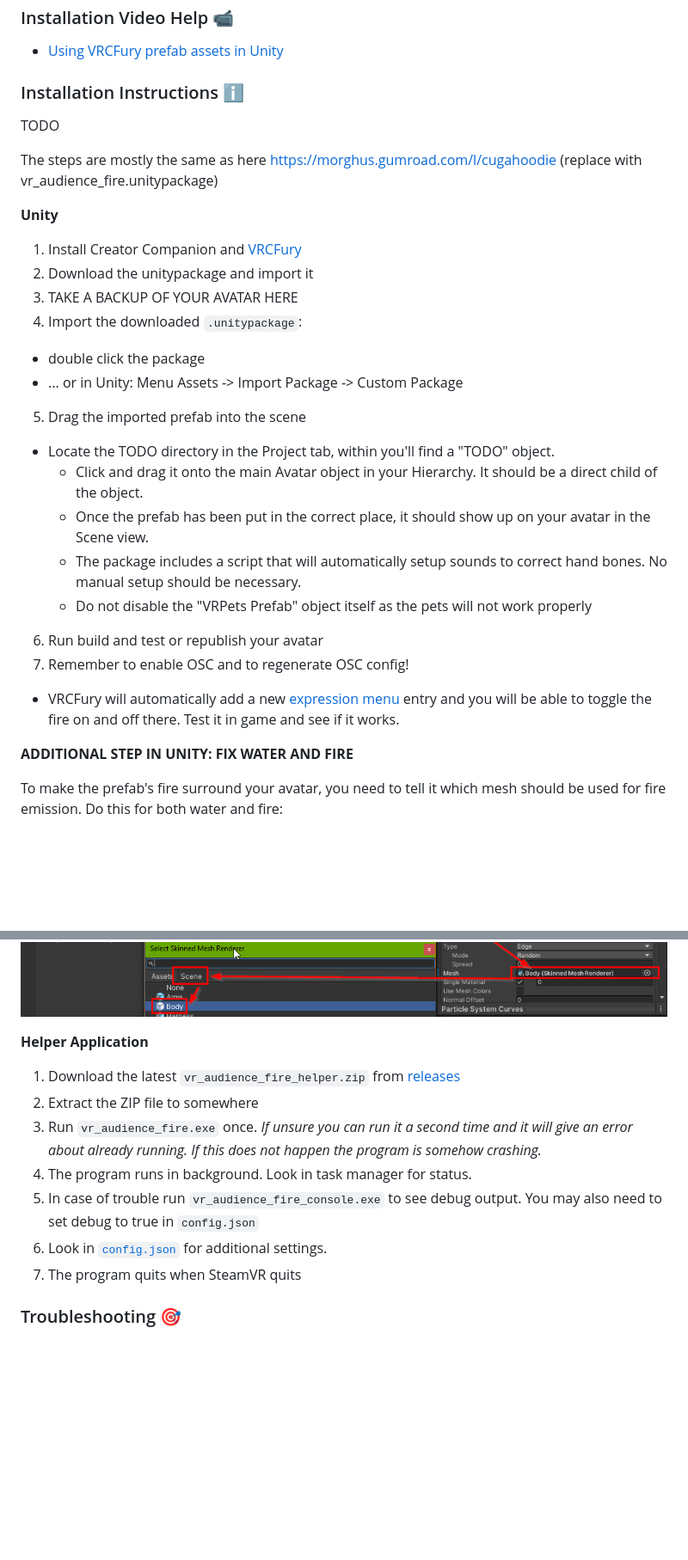
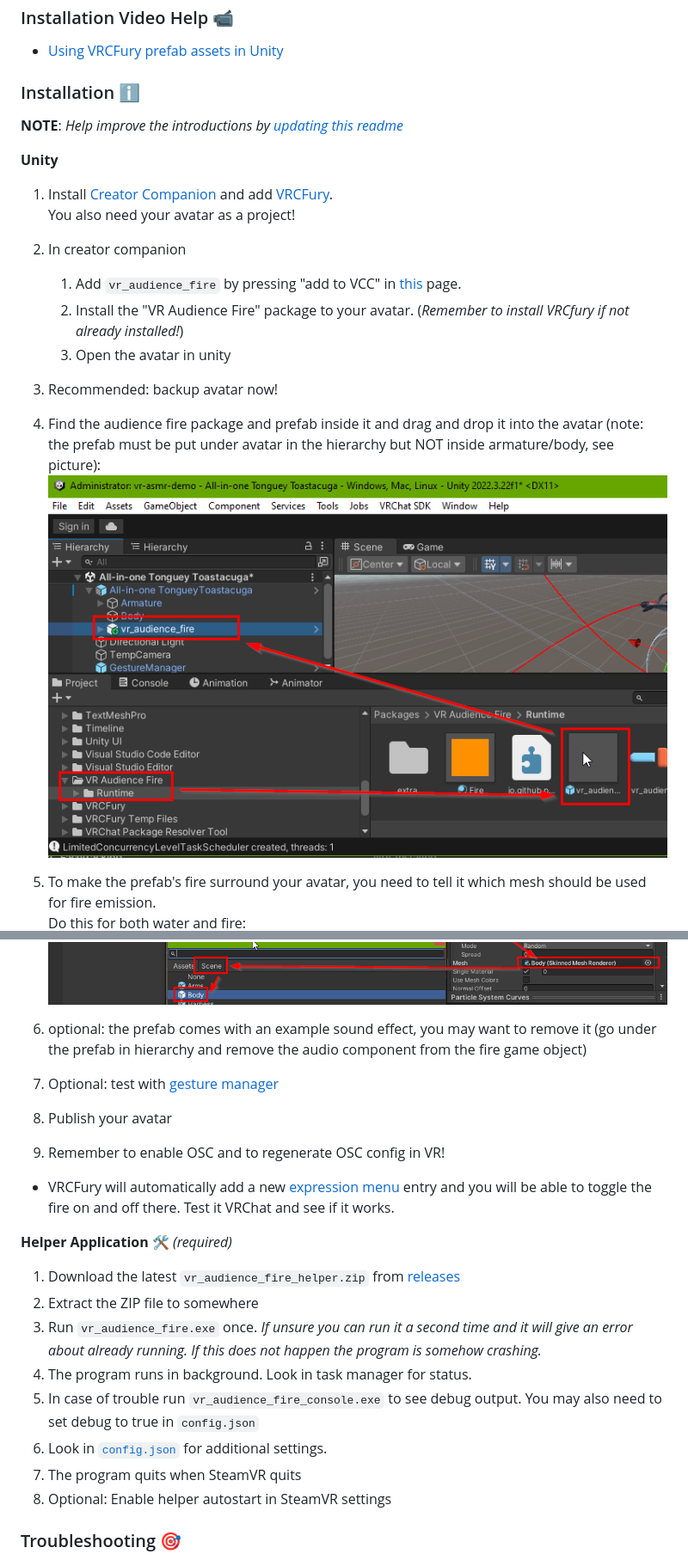
Before and after one commit to Python1320/vr_audience_fire, a Markdown page: README.md, 2 parts joined by grey strips. Shown at 86% size. Rendered like a GitHub page; pictures changed too: docs/prefab_drag_and_drop.png (added); blank space fills up the shorter version.

Commit message:
Update readme + package version + try ci build

```diff
--- a/README.md
+++ b/README.md
@@ -76,39 +76,41 @@ TODO: Better fire particle addon
 
  - [Using VRCFury prefab assets in Unity](https://www.youtube.com/watch?v=QDvzfLa82yI)
 
-### Installation Instructions ℹ️
+### Installation ℹ️
 
-TODO
-
-The steps are mostly the same as here https://morghus.gumroad.com/l/cugahoodie (replace with vr_audience_fire.unitypackage)
+**NOTE**: *Help improve the introductions by [updating this readme](https://github.com/Python1320/vr_audience_fire/edit/main/README.md)*
 
 **Unity**
 
- 1. Install Creator Companion and [VRCFury](https://vrcfury.com/getting-started)
- 2. Download the unitypackage and import it
- 3. TAKE A BACKUP OF YOUR AVATAR HERE
- 4. Import the downloaded `.unitypackage`:
-   - double click the package
-   - ... or in Unity: Menu Assets -> Import Package -> Custom Package
- 5. Drag the imported prefab into the scene
-   - Locate the TODO directory in the Project tab, within you'll find a "TODO" object.
-      - Click and drag it onto the main Avatar object in your Hierarchy. It should be a direct child of the object.
-	  - Once the prefab has been put in the correct place, it should show up on your avatar in the Scene view.
-	  - The package includes a script that will automatically setup sounds to correct hand bones. No manual setup should be necessary.
-      - Do not disable the "VRPets Prefab" object itself as the pets will not work properly
- 6. Run build and test or republish your avatar
- 7. Remember to enable OSC and to regenerate OSC config!
+ 1. Install [Creator Companion](https://vcc.docs.vrchat.com/) and add [VRCFury](https://vrcfury.com/getting-started).
+     You also need your avatar as a project!
 
-  - VRCFury will automatically add a new [expression menu](https://docs.vrchat.com/docs/action-menu#expression-menu) entry and you will be able to toggle the fire on and off there. Test it in game and see if it works.
+ 2. In creator companion
+    1. Add `vr_audience_fire` by pressing "add to VCC" in [this](https://python1320.github.io/vr_audience_fire/) page.
+    2. Install the "VR Audience Fire" package to your avatar. (*Remember to install VRCfury if not already installed!*)
+    3. Open the avatar in unity
 
+ 3. Recommended: backup avatar now!
 
-**ADDITIONAL STEP IN UNITY: FIX WATER AND FIRE**
+ 4. Find the audience fire package and prefab inside it and drag and drop it into the avatar (note: the prefab must be put under avatar in the hierarchy but NOT inside armature/body, see picture):
+ ![avatar drag and drop to hierarchy](docs/prefab_drag_and_drop.png)
 
-To make the prefab's fire surround your avatar, you need to tell it which mesh should be used for fire emission.
+ 5. To make the prefab's fire surround your avatar, you need to tell it which mesh should be used for fire emission.
 Do this for both water and fire:
 ![set particle effect fire to](docs/set_particle_shape.png)
 
-**Helper Application**
+ 6. optional: the prefab comes with an example sound effect, you may want to remove it (go under the prefab in hierarchy and remove the audio component from the fire game object)
+
+ 7. Optional: test with [gesture manager](https://github.com/BlackStartx/VRC-Gesture-Manager?tab=readme-ov-file#how-to-use-sdk-30)
+
+ 8. Publish your avatar
+
+ 9. Remember to enable OSC and to regenerate OSC config in VR!
+
+  - VRCFury will automatically add a new [expression menu](https://docs.vrchat.com/docs/action-menu#expression-menu) entry and you will be able to toggle the fire on and off there. Test it VRChat and see if it works.
+
+
+**Helper Application** 🛠️ *(required)*
  1. Download the latest `vr_audience_fire_helper.zip` from [releases](https://github.com/Python1320/vr_audience_fire/releases)
  2. Extract the ZIP file to somewhere
  4. Run `vr_audience_fire.exe` once. *If unsure you can run it a second time and it will give an error about already running. If this does not happen the program is somehow crashing.*
@@ -116,6 +118,7 @@ Do this for both water and fire:
  6. In case of trouble run `vr_audience_fire_console.exe` to see debug output. You may also need to set debug to true in `config.json`
  7. Look in [`config.json`](https://github.com/Python1320/vr_asmr_petting/blob/main/src/config.json) for additional settings.
  8. The program quits when SteamVR quits
+ 9. Optional: Enable helper autostart in SteamVR settings
 
 ### Troubleshooting 🎯
 
```
Also changed, not shown: Packages/io.github.python1320.vr-audience-fire/README.md (added, +5 -0 lines), 4 other files.
